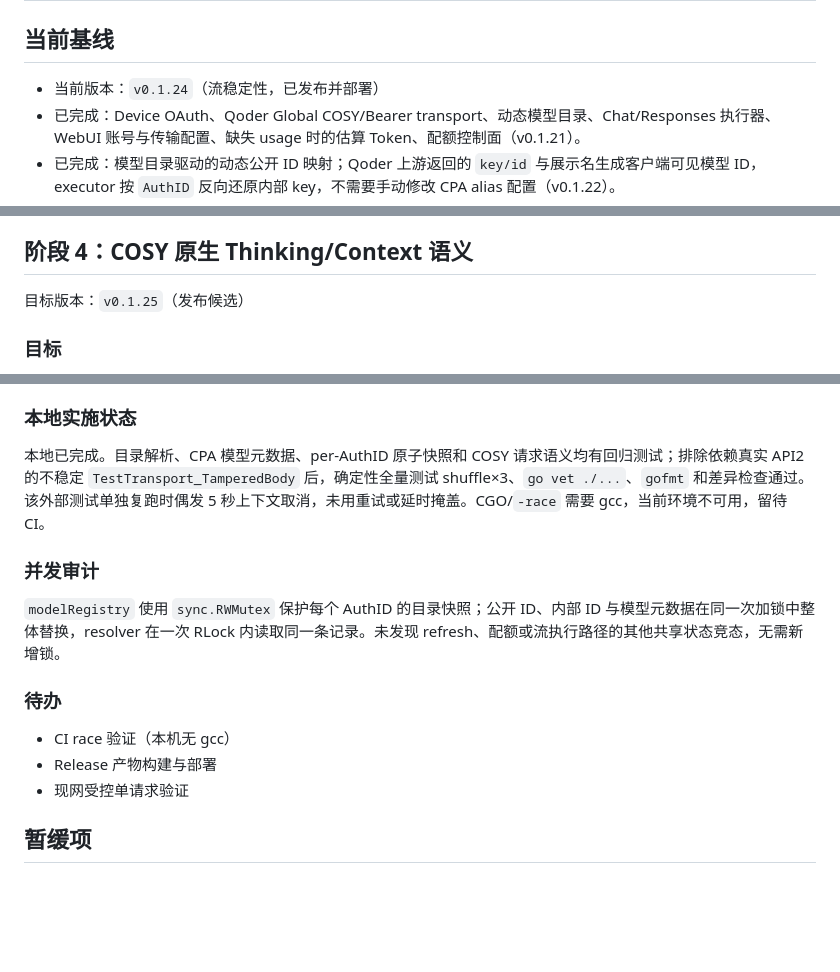
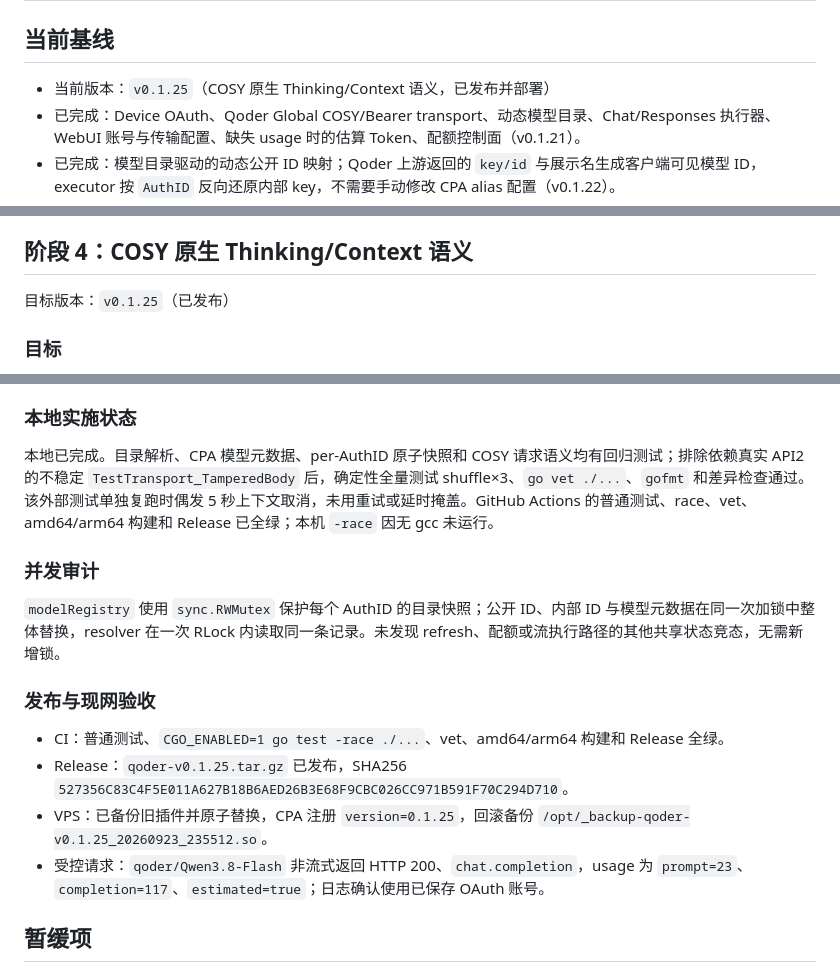
Before and after one commit to mcheiyue/qoder-cpa, a Markdown page: PLAN.md, 3 parts joined by grey strips. Drawn GitHub-style; blank space fills up the shorter version.

Commit message:
docs: mark v0.1.25 deployed

```diff
--- a/PLAN.md
+++ b/PLAN.md
@@ -2,7 +2,7 @@
 
 ## 当前基线
 
-- 当前版本：`v0.1.24`（流稳定性，已发布并部署）
+- 当前版本：`v0.1.25`（COSY 原生 Thinking/Context 语义，已发布并部署）
 - 已完成：Device OAuth、Qoder Global COSY/Bearer transport、动态模型目录、Chat/Responses 执行器、WebUI 账号与传输配置、缺失 usage 时的估算 Token、配额控制面（v0.1.21）。
 - 已完成：模型目录驱动的动态公开 ID 映射；Qoder 上游返回的 `key/id` 与展示名生成客户端可见模型 ID，executor 按 `AuthID` 反向还原内部 key，不需要手动修改 CPA alias 配置（v0.1.22）。
 - 本轮实施：Chat Completions 高级参数映射；Bearer 与 COSY transport 分别接收已支持的参数，保留显式 `false/0`，不伪造 COSY 未确认的 `temperature` 字段。
@@ -104,7 +104,7 @@
 
 ## 阶段 4：COSY 原生 Thinking/Context 语义
 
-目标版本：`v0.1.25`（发布候选）
+目标版本：`v0.1.25`（已发布）
 
 ### 目标
 
@@ -120,17 +120,18 @@
 
 ### 本地实施状态
 
-本地已完成。目录解析、CPA 模型元数据、per-AuthID 原子快照和 COSY 请求语义均有回归测试；排除依赖真实 API2 的不稳定 `TestTransport_TamperedBody` 后，确定性全量测试 shuffle×3、`go vet ./...`、`gofmt` 和差异检查通过。该外部测试单独复跑时偶发 5 秒上下文取消，未用重试或延时掩盖。CGO/`-race` 需要 gcc，当前环境不可用，留待 CI。
+本地已完成。目录解析、CPA 模型元数据、per-AuthID 原子快照和 COSY 请求语义均有回归测试；排除依赖真实 API2 的不稳定 `TestTransport_TamperedBody` 后，确定性全量测试 shuffle×3、`go vet ./...`、`gofmt` 和差异检查通过。该外部测试单独复跑时偶发 5 秒上下文取消，未用重试或延时掩盖。GitHub Actions 的普通测试、race、vet、amd64/arm64 构建和 Release 已全绿；本机 `-race` 因无 gcc 未运行。
 
 ### 并发审计
 
 `modelRegistry` 使用 `sync.RWMutex` 保护每个 AuthID 的目录快照；公开 ID、内部 ID 与模型元数据在同一次加锁中整体替换，resolver 在一次 RLock 内读取同一条记录。未发现 refresh、配额或流执行路径的其他共享状态竞态，无需新增锁。
 
-### 待办
+### 发布与现网验收
 
-- CI race 验证（本机无 gcc）
-- Release 产物构建与部署
-- 现网受控单请求验证
+- CI：普通测试、`CGO_ENABLED=1 go test -race ./...`、vet、amd64/arm64 构建和 Release 全绿。
+- Release：`qoder-v0.1.25.tar.gz` 已发布，SHA256 `527356C83C4F5E011A627B18B6AED26B3E68F9CBC026CC971B591F70C294D710`。
+- VPS：已备份旧插件并原子替换，CPA 注册 `version=0.1.25`，回滚备份 `/opt/_backup-qoder-v0.1.25_20260923_235512.so`。
+- 受控请求：`qoder/Qwen3.8-Flash` 非流式返回 HTTP 200、`chat.completion`，usage 为 `prompt=23`、`completion=117`、`estimated=true`；日志确认使用已保存 OAuth 账号。
 
 ## 暂缓项
 
```
Also changed, not shown: other parts of PLAN.md (+1 -1 lines).
